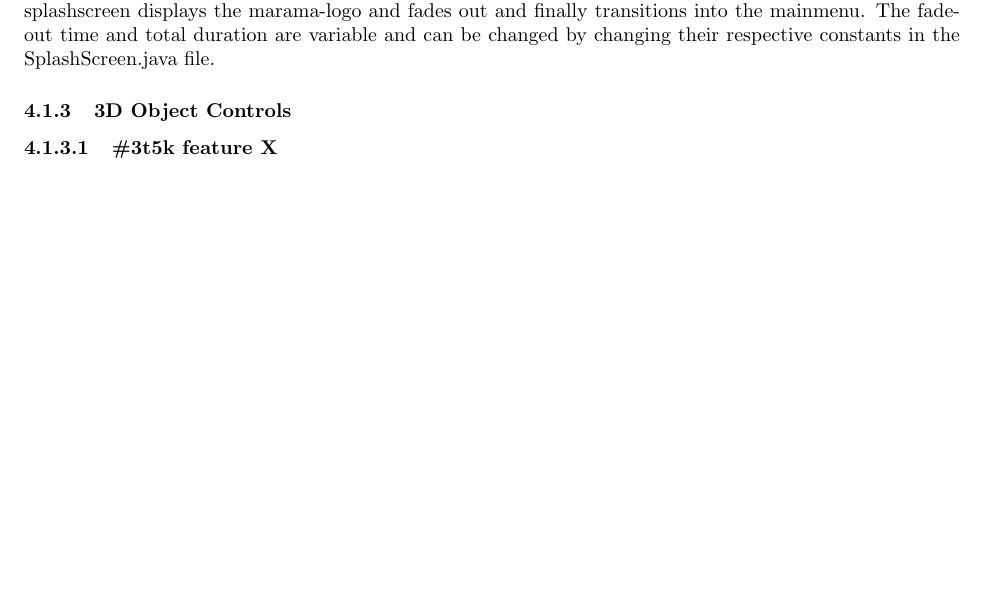
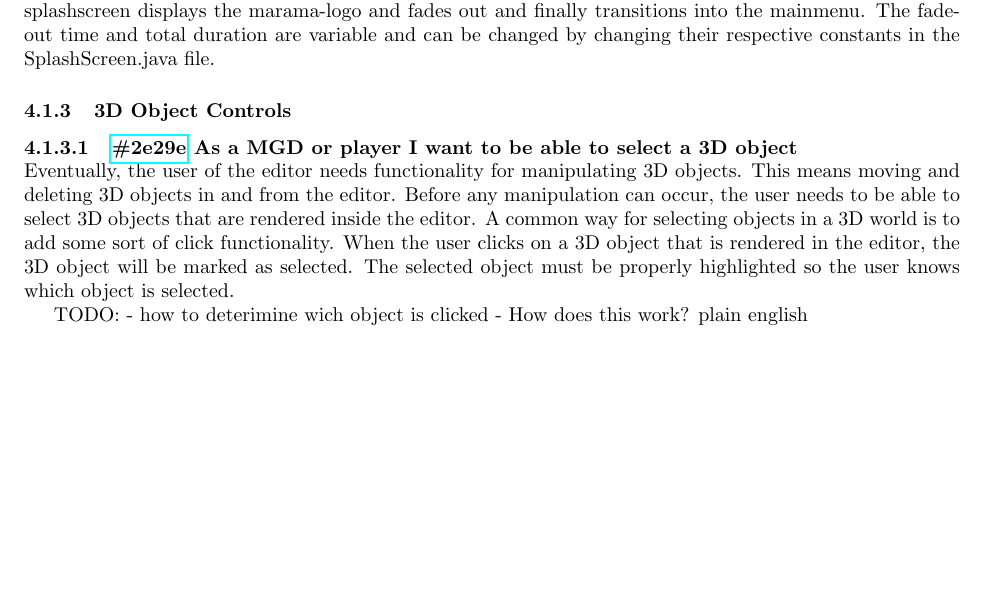
Before and after one commit to chide-marama/marama-view, a LaTeX document (documentation/TechnicalDesignDocument.tex): part of page 6 of 8, cut so that both start at the same text. Compiled offline with pdfLaTeX.

Commit message:
added some documentation for #2e29e, wip

```diff
--- a/documentation/TechnicalDesignDocument.tex
+++ b/documentation/TechnicalDesignDocument.tex
@@ -102,7 +102,17 @@
     The fade-out time and total duration are variable and can be changed by changing their respective constants in the SplashScreen.java file.
 
     \subsubsection{3D Object Controls}
-    \paragraph{\#3t5k feature X}
+    \myparagraph{\href{https://app.clickup.com/757520/761304/t/2e29e}{\#2e29e} As a MGD or player I want to be able to select a 3D object}
+    Eventually, the user of the editor needs functionality for manipulating 3D objects.
+    This means moving and deleting 3D objects in and from the editor.
+    Before any manipulation can occur, the user needs to be able to select 3D objects that are rendered inside the editor.
+    A common way for selecting objects in a 3D world is to add some sort of click functionality.
+    When the user clicks on a 3D object that is rendered in the editor, the 3D object will be marked as selected.
+    The selected object must be properly highlighted so the user knows which object is selected.
+
+    TODO:
+    - how to deterimine wich object is clicked
+    - How does this work? plain english
 
     \newpage
     %------------------------------------------------------------------------------------------------------------------------------------------------------- Build Automation
```
